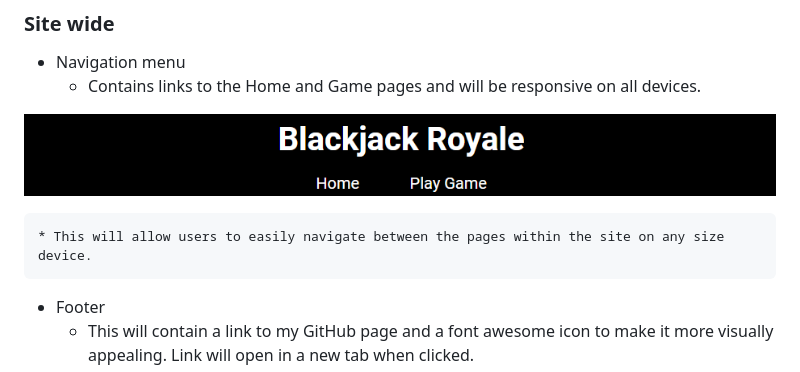
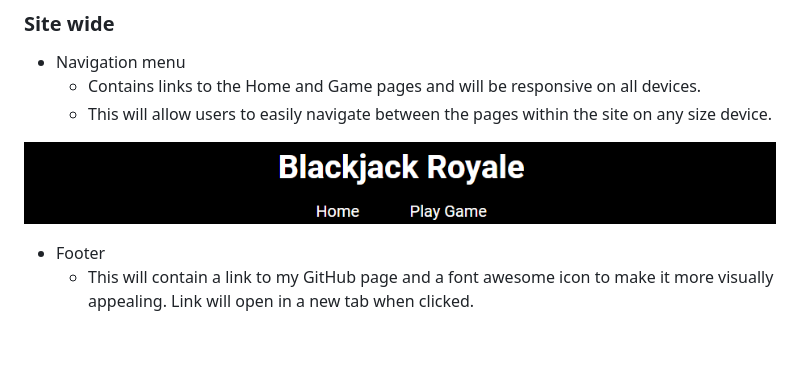
Before and after one commit to Jxkeorton/blackjack, a Markdown page: README.md, the part around the change printed below. Drawn GitHub-style; blank space fills up the shorter version.

Commit message:
Add small corrections to readme file

```diff
--- a/README.md
+++ b/README.md
@@ -9,10 +9,9 @@ Blackjack Royale is a Javascript game build to allow users to play a game of bla
 ### Site wide
 * Navigation menu
     * Contains links to the Home and Game pages and will be responsive on all devices.
+    * This will allow users to easily navigate between the pages within the site on any size device.
 
 ![site navigation](docs/nav.png)
-
-    * This will allow users to easily navigate between the pages within the site on any size device.
 
 * Footer
     * This will contain a link to my GitHub page and a font awesome icon to make it more visually appealing. Link will open in a new tab when clicked.
```
Also changed, not shown: other parts of README.md (+1 -0 lines).
